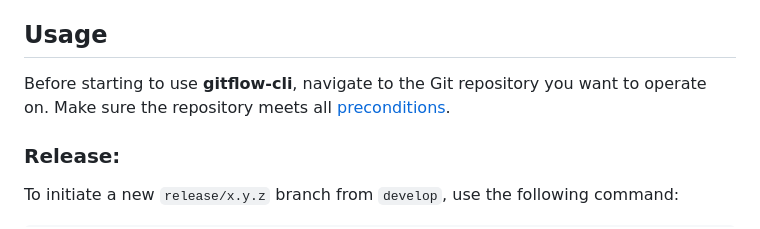
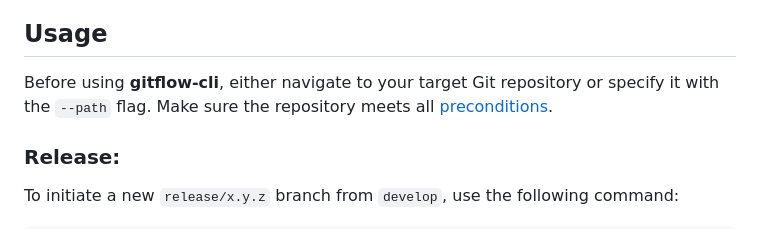
Before and after one commit to mercedes-benz/gitflow-cli, a Markdown page: README.md, the part around the change. Rendered like a GitHub page.

Commit message:
Clarify usage instructions for gitflow-cli regarding repository navigation.
Gleb Levitin <gleb.levitin@mercedes-benz.com>, Mercedes-Benz Tech Innovation GmbH

```diff
--- a/README.md
+++ b/README.md
@@ -36,7 +36,7 @@ From within the project directory the **gitflow-cli** can be built, run and inst
 
 ## Usage
 
-Before starting to use **gitflow-cli**, navigate to the Git repository you want to operate on.
+Before using **gitflow-cli**, either navigate to your target Git repository or specify it with the `--path` flag.
 Make sure the repository meets all [preconditions](#preconditions).
 
 ### Release:
```
